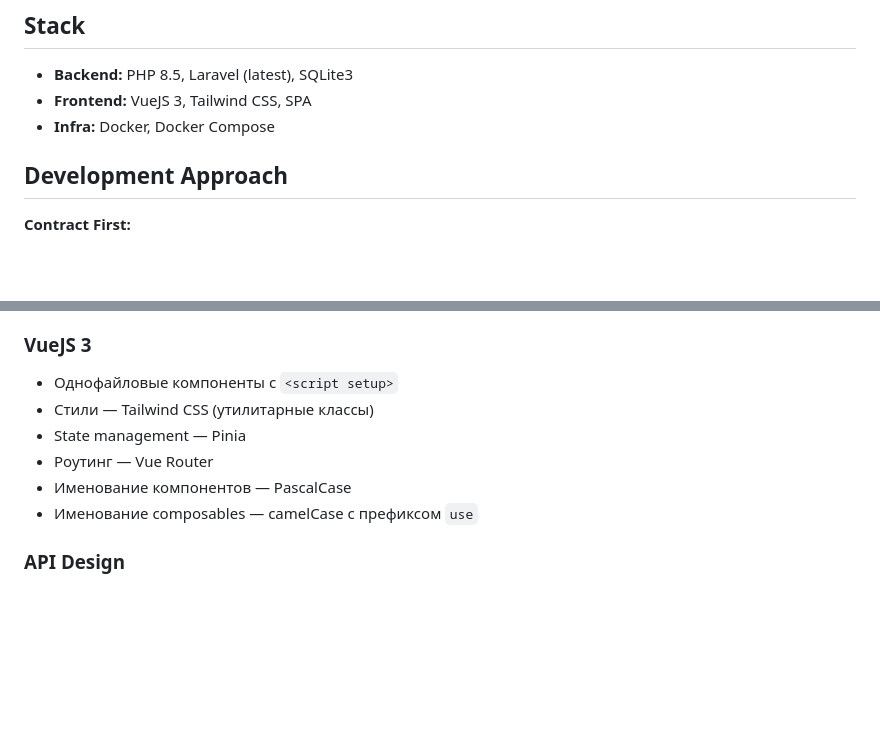
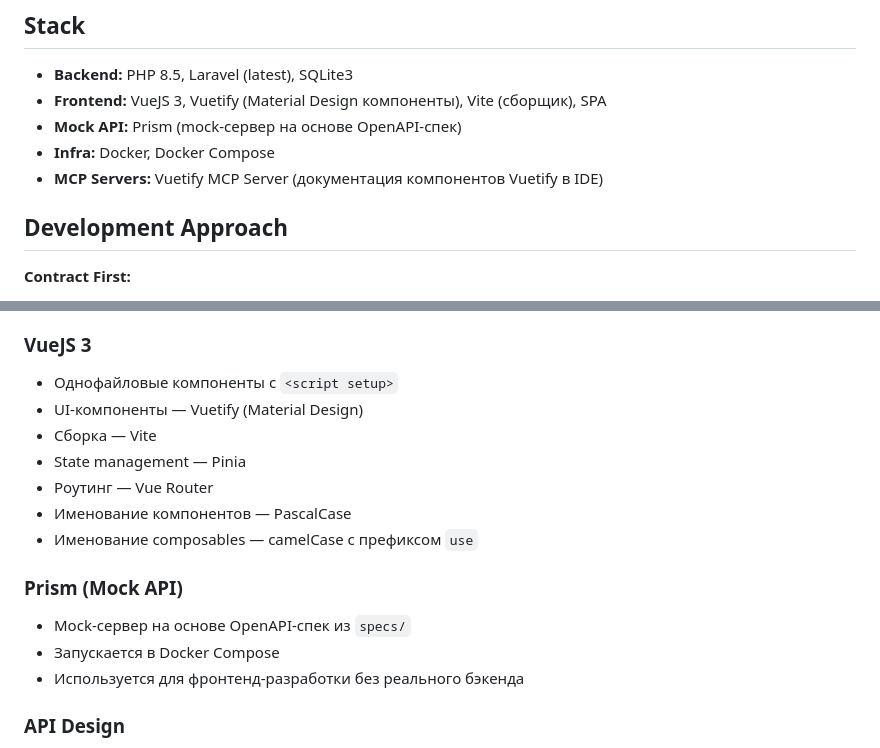
Before and after one commit to k0nstantin777/ai-for-developers-project-387, a Markdown page: AGENTS.md, 2 parts joined by grey strips. Rendered like a GitHub page; blank space fills up the shorter version.

```diff
--- a/AGENTS.md
+++ b/AGENTS.md
@@ -7,8 +7,10 @@
 ## Stack
 
 - **Backend:** PHP 8.5, Laravel (latest), SQLite3
-- **Frontend:** VueJS 3, Tailwind CSS, SPA
+- **Frontend:** VueJS 3, Vuetify (Material Design компоненты), Vite (сборщик), SPA
+- **Mock API:** Prism (mock-сервер на основе OpenAPI-спек)
 - **Infra:** Docker, Docker Compose
+- **MCP Servers:** Vuetify MCP Server (документация компонентов Vuetify в IDE)
 
 ## Development Approach
 
@@ -70,11 +72,17 @@
 
 ### VueJS 3
 - Однофайловые компоненты с `<script setup>`
-- Стили — Tailwind CSS (утилитарные классы)
+- UI-компоненты — Vuetify (Material Design)
+- Сборка — Vite
 - State management — Pinia
 - Роутинг — Vue Router
 - Именование компонентов — PascalCase
 - Именование composables — camelCase с префиксом `use`
+
+### Prism (Mock API)
+- Mock-сервер на основе OpenAPI-спек из `specs/`
+- Запускается в Docker Compose
+- Используется для фронтенд-разработки без реального бэкенда
 
 ### API Design
 - RESTful
```
Also changed, not shown: ARCHITECTURE.md (+34 -7 lines), DEVELOPMENT.md (+31 -1 lines).
